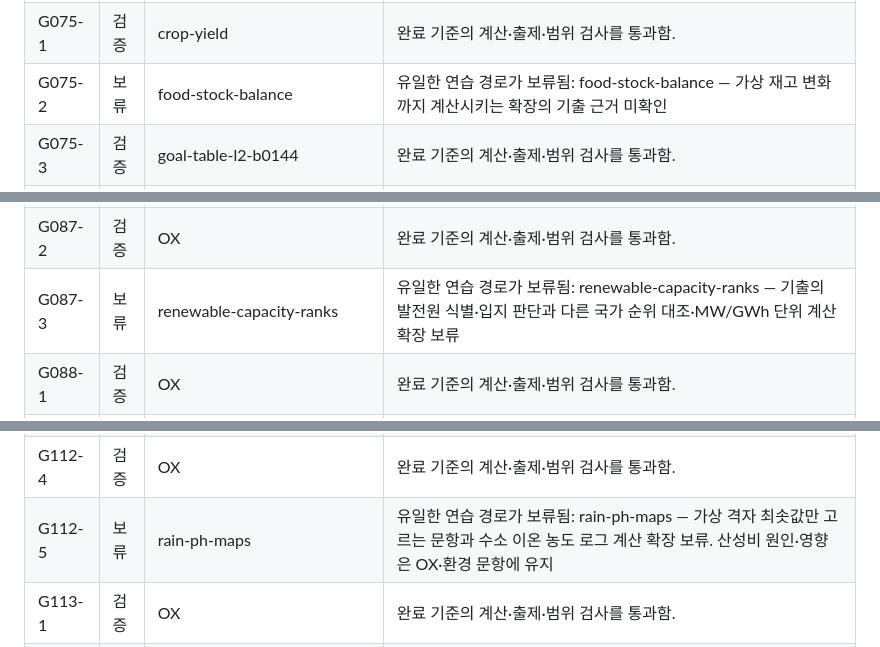
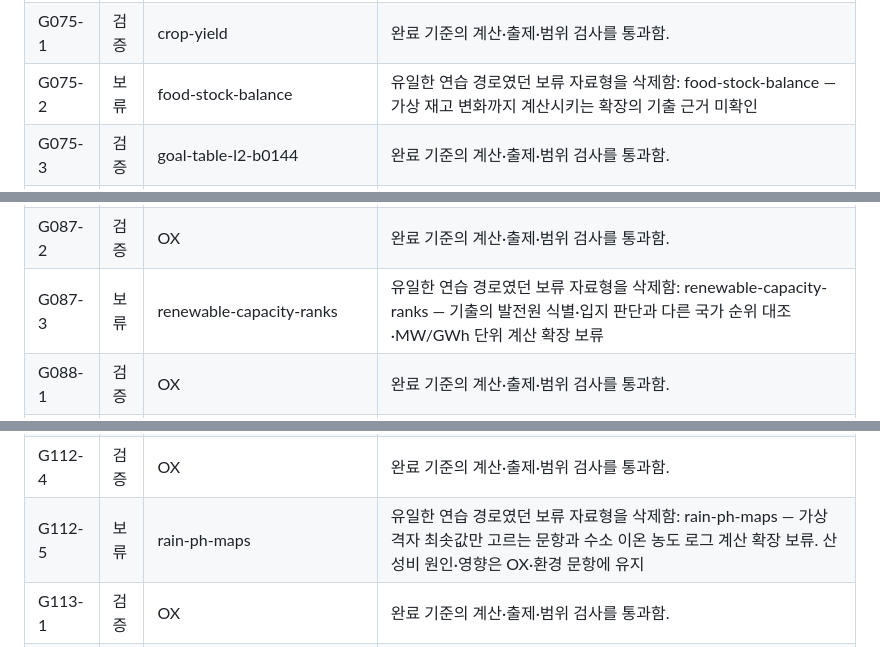
Before and after one commit to hasuhyeon4-prog/geography, a Markdown page: docs/LECTURE-GAP-IMPLEMENTATION.md, 3 parts joined by grey strips. Drawn GitHub-style.

```diff
--- a/docs/LECTURE-GAP-IMPLEMENTATION.md
+++ b/docs/LECTURE-GAP-IMPLEMENTATION.md
@@ -334,7 +334,7 @@ OX 목표는 개별 내용 검토를 기록한 경우에만 `검증`으로 올
 | G074-5 | 검증 | OX | 완료 기준의 계산·출제·범위 검사를 통과함. |
 | G074-6 | 검증 | 기출형 <보기> | 완료 기준의 계산·출제·범위 검사를 통과함. |
 | G075-1 | 검증 | crop-yield | 완료 기준의 계산·출제·범위 검사를 통과함. |
-| G075-2 | 보류 | food-stock-balance | 유일한 연습 경로가 보류됨: food-stock-balance — 가상 재고 변화까지 계산시키는 확장의 기출 근거 미확인 |
+| G075-2 | 보류 | food-stock-balance | 유일한 연습 경로였던 보류 자료형을 삭제함: food-stock-balance — 가상 재고 변화까지 계산시키는 확장의 기출 근거 미확인 |
 | G075-3 | 검증 | goal-table-l2-b0144 | 완료 기준의 계산·출제·범위 검사를 통과함. |
 | G075-4 | 검증 | OX | 완료 기준의 계산·출제·범위 검사를 통과함. |
 | G075-5 | 검증 | goal-table-l2-b0148, goal-table-l2-b0151 | 완료 기준의 계산·출제·범위 검사를 통과함. |
@@ -396,7 +396,7 @@ OX 목표는 개별 내용 검토를 기록한 경우에만 `검증`으로 올
 | G086-7 | 검증 | goal-table-l2-b0389 | 완료 기준의 계산·출제·범위 검사를 통과함. |
 | G087-1 | 검증 | OX | 완료 기준의 계산·출제·범위 검사를 통과함. |
 | G087-2 | 검증 | OX | 완료 기준의 계산·출제·범위 검사를 통과함. |
-| G087-3 | 보류 | renewable-capacity-ranks | 유일한 연습 경로가 보류됨: renewable-capacity-ranks — 기출의 발전원 식별·입지 판단과 다른 국가 순위 대조·MW/GWh 단위 계산 확장 보류 |
+| G087-3 | 보류 | renewable-capacity-ranks | 유일한 연습 경로였던 보류 자료형을 삭제함: renewable-capacity-ranks — 기출의 발전원 식별·입지 판단과 다른 국가 순위 대조·MW/GWh 단위 계산 확장 보류 |
 | G088-1 | 검증 | OX | 완료 기준의 계산·출제·범위 검사를 통과함. |
 | G088-2 | 검증 | goal-table-l2-b0403 | 완료 기준의 계산·출제·범위 검사를 통과함. |
 | G088-3 | 검증 | goal-table-l2-b0409 | 완료 기준의 계산·출제·범위 검사를 통과함. |
@@ -505,7 +505,7 @@ OX 목표는 개별 내용 검토를 기록한 경우에만 `검증`으로 올
 | G112-2 | 검증 | OX | 완료 기준의 계산·출제·범위 검사를 통과함. |
 | G112-3 | 검증 | OX | 완료 기준의 계산·출제·범위 검사를 통과함. |
 | G112-4 | 검증 | OX | 완료 기준의 계산·출제·범위 검사를 통과함. |
-| G112-5 | 보류 | rain-ph-maps | 유일한 연습 경로가 보류됨: rain-ph-maps — 가상 격자 최솟값만 고르는 문항과 수소 이온 농도 로그 계산 확장 보류. 산성비 원인·영향은 OX·환경 문항에 유지 |
+| G112-5 | 보류 | rain-ph-maps | 유일한 연습 경로였던 보류 자료형을 삭제함: rain-ph-maps — 가상 격자 최솟값만 고르는 문항과 수소 이온 농도 로그 계산 확장 보류. 산성비 원인·영향은 OX·환경 문항에 유지 |
 | G113-1 | 검증 | OX | 완료 기준의 계산·출제·범위 검사를 통과함. |
 | G113-2 | 검증 | OX | 완료 기준의 계산·출제·범위 검사를 통과함. |
 | G113-3 | 검증 | OX | 완료 기준의 계산·출제·범위 검사를 통과함. |
```
Also changed, not shown: other parts of docs/LECTURE-GAP-IMPLEMENTATION.md (+7 -7 lines).
